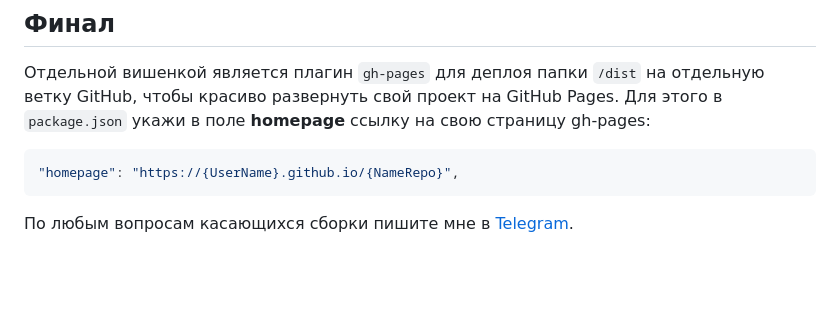
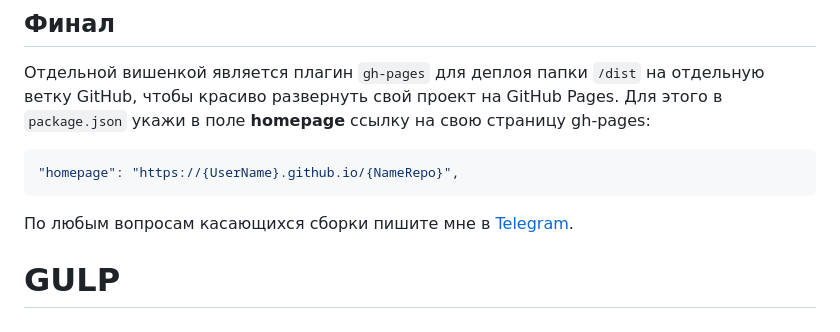
Before and after one commit to Belokonenko/GULP, a Markdown page: README.md, the part around the change. Drawn GitHub-style; blank space fills up the shorter version.

````diff
--- a/README.md
+++ b/README.md
@@ -66,3 +66,4 @@ import * as flsFunctions from './modules' // './modules/index.js'
 ```
 
 По любым вопросам касающихся сборки пишите мне в [Telegram](https://t.me/StarkElessar).
+# GULP
````
